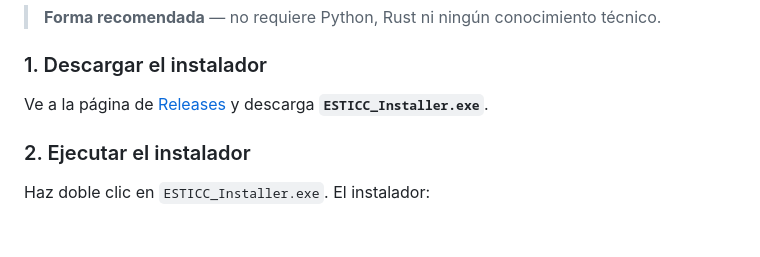
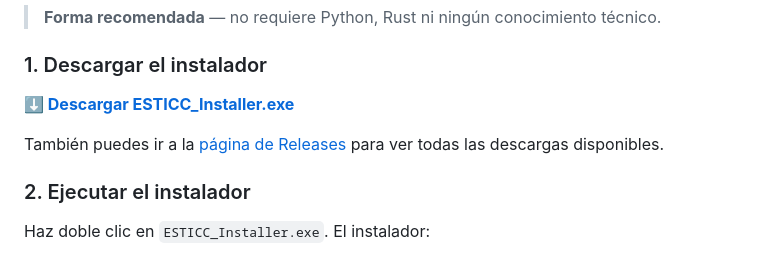
Before and after one commit to yeagob556/esticc, a Markdown page: README.md, the part around the change. GitHub-like rendering; blank space fills up the shorter version.

Commit message:
docs: añadir enlace de descarga directa al instalador en el README
Usa la URL permanente /releases/latest/download/ESTICC_Installer.exe
que GitHub redirige siempre al asset de la latest release, sin
necesidad de actualizar el enlace en futuras versiones.

Co-Authored-By: Claude Sonnet 4.6 <noreply@anthropic.com>

```diff
--- a/README.md
+++ b/README.md
@@ -94,7 +94,9 @@ Toggle global que cambia la presentación de todos los paneles:
 
 ### 1. Descargar el instalador
 
-Ve a la página de [Releases](https://github.com/yeagob556/esticc/releases/latest) y descarga **`ESTICC_Installer.exe`**.
+**[⬇ Descargar ESTICC_Installer.exe](https://github.com/yeagob556/esticc/releases/latest/download/ESTICC_Installer.exe)**
+
+También puedes ir a la [página de Releases](https://github.com/yeagob556/esticc/releases/latest) para ver todas las descargas disponibles.
 
 ### 2. Ejecutar el instalador
 
```
